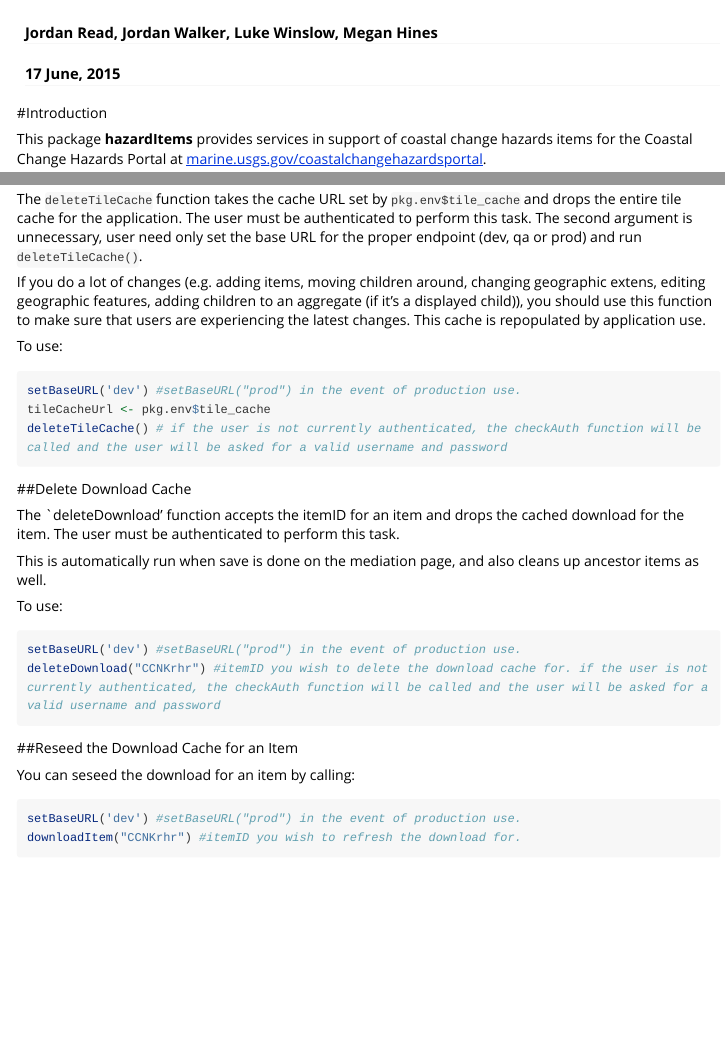
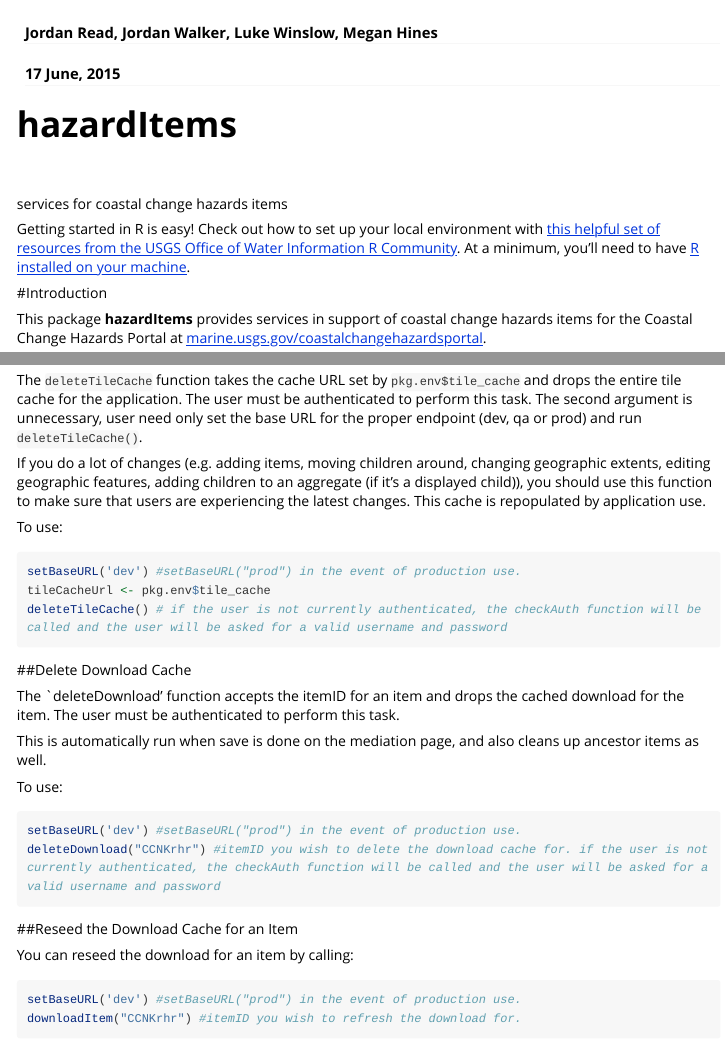
Before and after one commit to USGS-R/hazardItems, an R Markdown document (vignettes/hazardItems.Rmd): the page in a window 1100 px wide, from its top, and a second part further down, joined at a grey line. Rendered offline with R 4.5, knitr and Pandoc, with nearby package versions; some code elsewhere in the file could not run offline; long lines of code are wrapped; badge pictures from the web are left out.

Commit message:
update to vignette! typos, spelling errors, etc.

````diff
--- a/vignettes/hazardItems.Rmd
+++ b/vignettes/hazardItems.Rmd
@@ -20,6 +20,16 @@
 library(hazardItems)
 
 ```
+
+hazardItems
+==============
+[![Build Status](https://travis-ci.org/USGS-R/hazardItems.svg)](https://travis-ci.org/USGS-R/hazardItems)
+[![Coverage Status](https://coveralls.io/repos/USGS-R/hazardItems/badge.svg)](https://coveralls.io/r/USGS-R/hazardItems)
+
+services for coastal change hazards items
+
+Getting started in R is easy! Check out how to set up your local environment with <a href="http://owi.usgs.gov/R/resources.html">this helpful set of resources from the USGS Office of Water Information R Community</a>. At a minimum, you'll need to have <a href="http://cran.rstudio.com/">R installed on your machine</a>.
+
 
 
 #Introduction
@@ -162,7 +172,7 @@
 
 The `deleteTileCache` function takes the cache URL set by `pkg.env$tile_cache` and drops the entire tile cache for the application. The user must be authenticated to perform this task. The second argument is unnecessary, user need only set the base URL for the proper endpoint (dev, qa or prod) and run `deleteTileCache()`.
 
-If you do a lot of changes (e.g. adding items, moving children around, changing geographic extens, editing geographic features, adding children to an aggregate (if it's a displayed child)), you should use this function to make sure that users are experiencing the latest changes. This cache is repopulated by application use.
+If you do a lot of changes (e.g. adding items, moving children around, changing geographic extents, editing geographic features, adding children to an aggregate (if it's a displayed child)), you should use this function to make sure that users are experiencing the latest changes. This cache is repopulated by application use.
 
 To use:
 ```{r,eval=FALSE}
@@ -185,7 +195,7 @@
 
 ##Reseed the Download Cache for an Item
 
-You can seseed the download for an item by calling:
+You can reseed the download for an item by calling:
 ```{r,eval=FALSE}
 setBaseURL('dev') #setBaseURL("prod") in the event of production use.
 downloadItem("CCNKrhr") #itemID you wish to refresh the download for.
````
Also changed, not shown: vignettes/hazardItems.Rmd (2 more changed lines).
